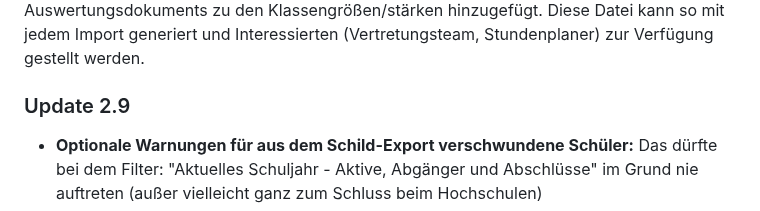
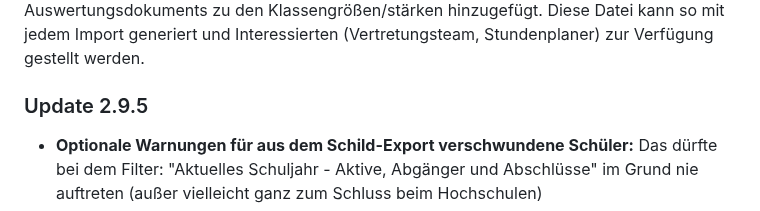
Before and after one commit to CmoneBK/Schild-WebUntis-Tool, a Markdown page: README.md, the part around the change. Rendered like a GitHub page; folded sections open.

Commit message:
Update README for version 2.9.5 changes

```diff
--- a/README.md
+++ b/README.md
@@ -334,7 +334,7 @@ In der Konsole sehen Sie den Prozess durchlaufen.
 - **Klassengrößen Auswertung:** Es wurde die Option zur Generirung eines zusätzlichen Auswertungsdokuments zu den Klassengrößen/stärken hinzugefügt. Diese Datei kann so mit jedem Import generiert und Interessierten (Vertretungsteam, Stundenplaner) zur Verfügung gestellt werden.
 </details>
 
-### Update 2.9
+### Update 2.9.5
 - **Optionale Warnungen für aus dem Schild-Export verschwundene Schüler:** Das dürfte bei dem Filter: "Aktuelles Schuljahr - Aktive, Abgänger und Abschlüsse" im Grund nie auftreten (außer vielleicht ganz zum Schluss beim Hochschulen)
 - **Klassenwechsel Email-Versand an alle Klassenlehrer (statt nur die der alten Klasse):** Email Versand der Warnemails über Klassenwechsel wahlweise an die Klassenlehrkräfte der alten Klasse, der neuen Klasse, oder Beide.
 - **Importdatei Erstellung unterbinden:** Option zum Verhindern der Erstellung der WebUntis-Importdatei wenn zum Beispiel Admin Warnungen existieren. Das ist sehr wichtig für vollautomatisierte Nutzung dieses Tools
```
